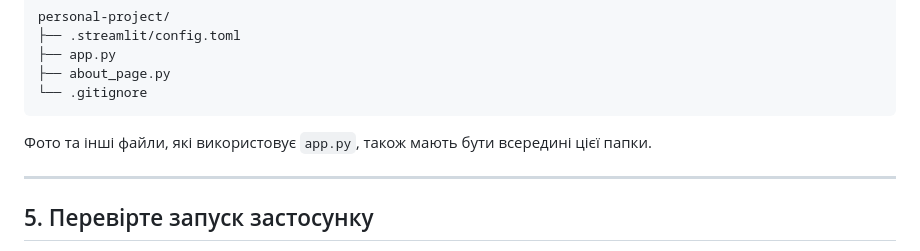
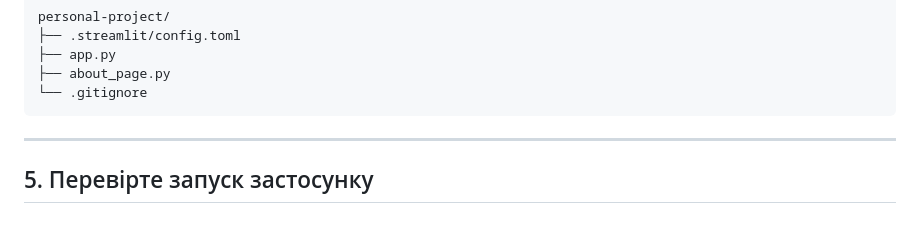
Before and after one commit to dmitriy-shtefan/python-course, a Markdown page: заняття_21/Домашнє завдання.md, the part around the change. GitHub-like rendering; blank space fills up the shorter version.

Commit message:
Update 21-day homework

````diff
--- a/заняття_21/Домашнє завдання.md
+++ b/заняття_21/Домашнє завдання.md
@@ -66,8 +66,6 @@ personal-project/
 ├── about_page.py
 └── .gitignore
 ```
-
-Фото та інші файли, які використовує `app.py`, також мають бути всередині цієї папки.
 
 ---
 
````
